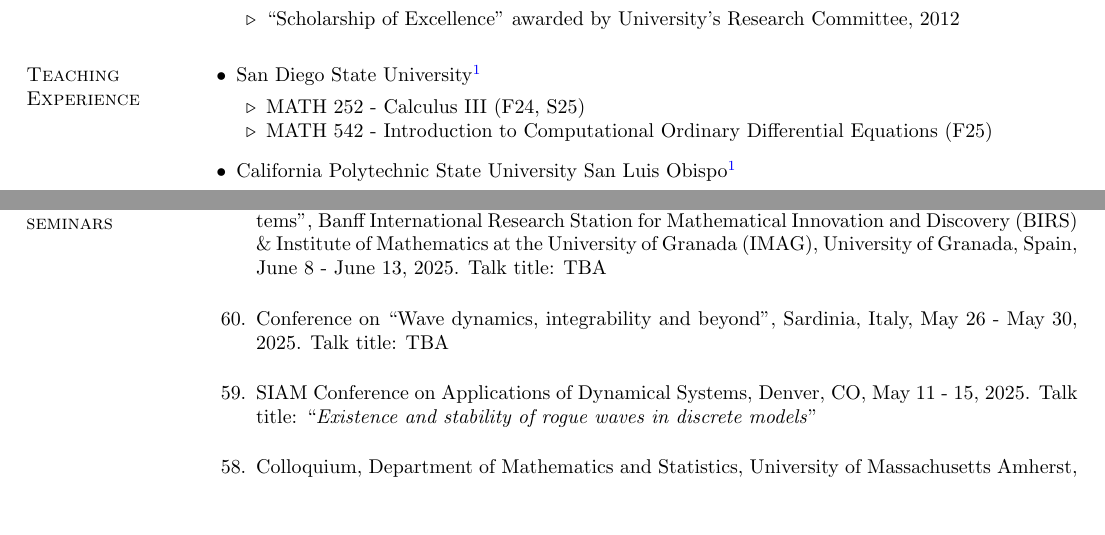
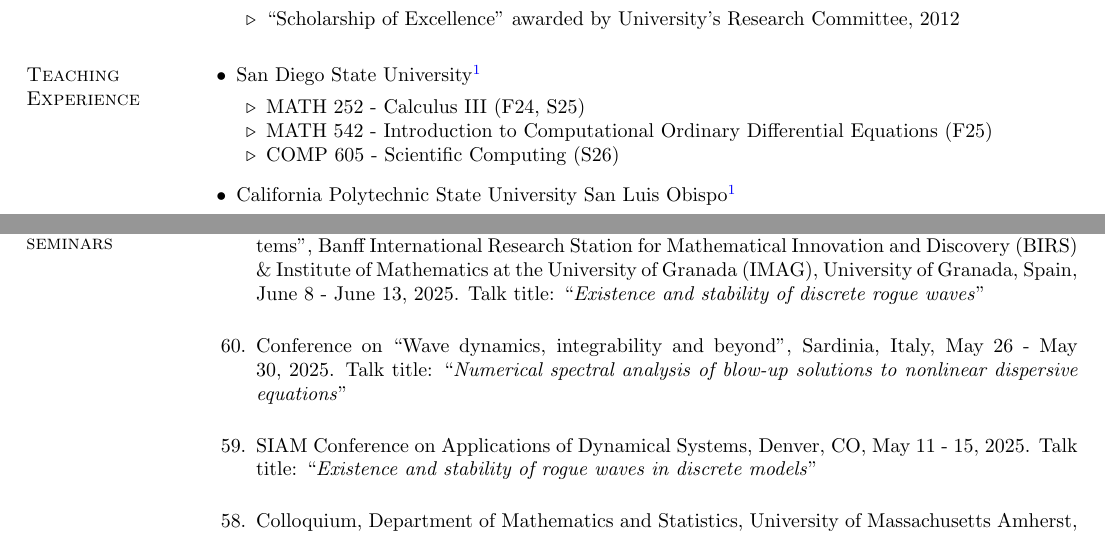
Before and after one commit to echarala/my_page, a LaTeX CV (cv/cv_latex/EGC_CV.tex): two parts of pages 2 and 10 of 15, joined at a grey line, cut so that both start at the same text, the shorter picture padded with empty space. Compiled offline with pdfLaTeX.

Commit message:
Add files via upload

```diff
--- a/cv/cv_latex/EGC_CV.tex
+++ b/cv/cv_latex/EGC_CV.tex
@@ -432,6 +432,7 @@
 \begin{innerlist}
 \item[$\triangleright$] MATH 252 - Calculus III (F24, S25)
 \item[$\triangleright$] MATH 542 - Introduction to Computational Ordinary Differential Equations (F25)
+\item[$\triangleright$] COMP 605 - Scientific Computing (S26)
 \end{innerlist}
 
 \item[$\bullet$]
@@ -1029,10 +1030,11 @@
 
 Conference on ``Dynamics of Coherent Structures in Discrete and Continuum Nonlinear Systems'', Banff International
 Research Station for Mathematical Innovation and Discovery (BIRS) \& Institute of Mathematics at the
-University of Granada (IMAG), University of Granada, Spain, June 8 - June 13, 2025. Talk title: TBA
+University of Granada (IMAG), University of Granada, Spain, June 8 - June 13, 2025. Talk title:
+ ``\textit{Existence and stability of discrete rogue waves}''
 
 \item Conference on ``Wave dynamics, integrability and beyond'', Sardinia, Italy, May 26 - May 30, 2025.
-Talk title: TBA
+Talk title: ``\textit{Numerical spectral analysis of blow-up solutions to nonlinear dispersive equations}''
 
 \item SIAM Conference on Applications of Dynamical Systems, Denver, CO, May 11 - 15, 2025.
 Talk title: ``\textit{Existence and stability of rogue waves in discrete models}''
```
Also changed, not shown: cv/cv_latex/EGC_CV.pdf, cv/cv_latex/EGC_CV.tex (2 more changed lines), 2 other files.
